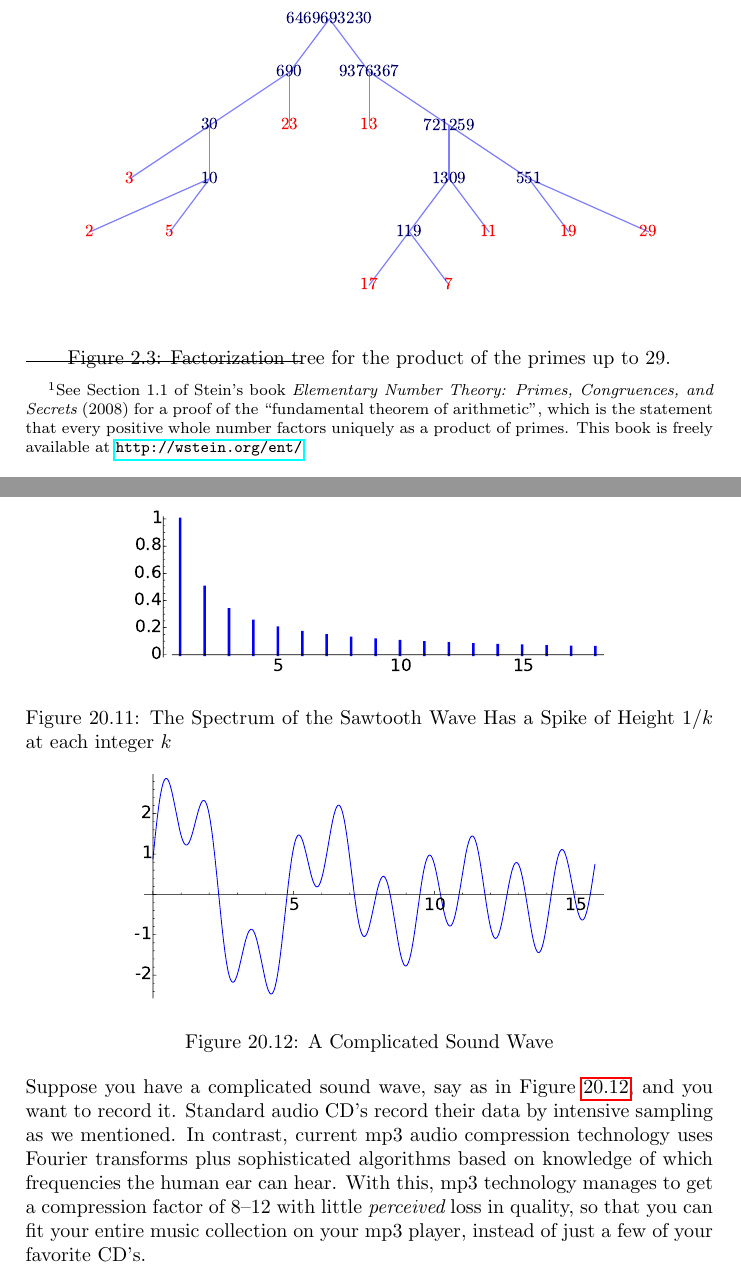
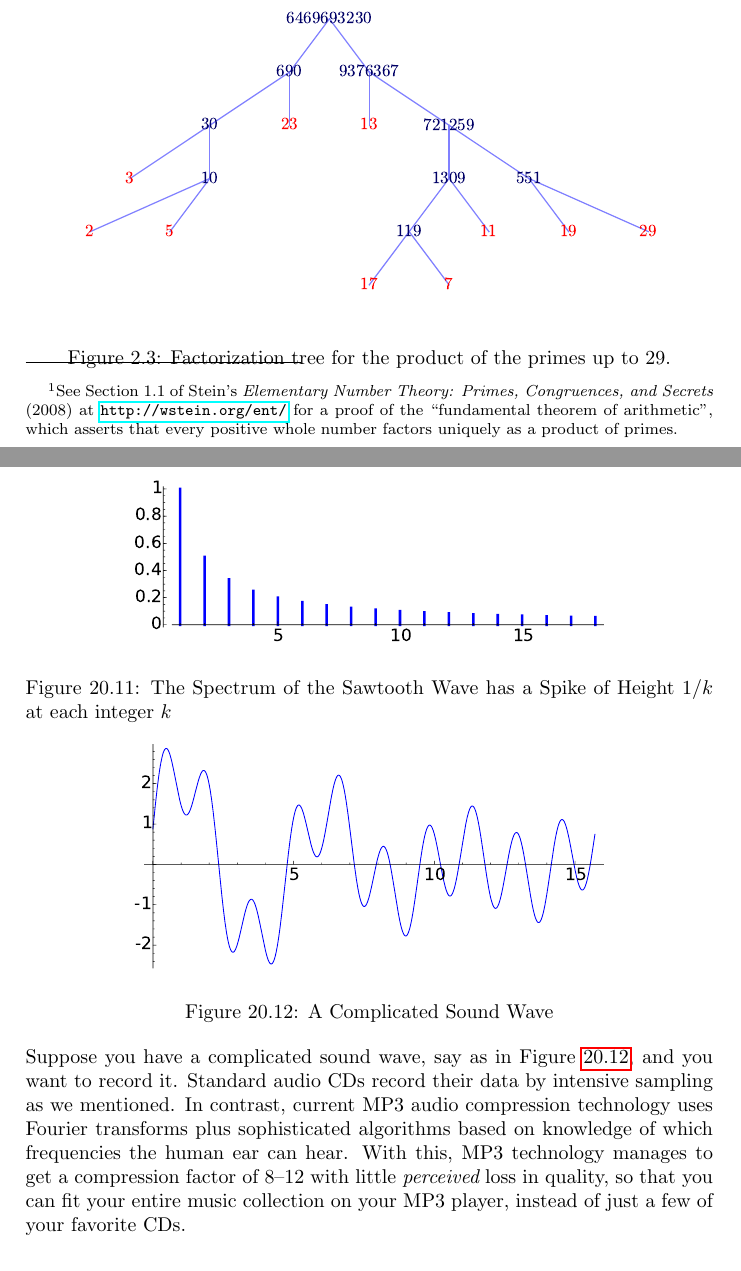
Before and after one commit to williamstein/rh, a LaTeX thesis (rh/rh.tex): two parts of pages 14 and 69 of 137, joined at a grey line, cut so that both start at the same text. Compiled offline with pdfLaTeX.

Commit message:
Chris Swenson's suggestions from Google+

```diff
--- a/rh/rh.tex
+++ b/rh/rh.tex
@@ -561,17 +561,18 @@ continue the factorization (``climbing down'' any one of the possible
 ``factoring trees'') to the bottom, where every factor is a prime
 number as in Figure~\ref{fig:factor300}, you always end up with the
 same collection of prime numbers\footnote{See Section~1.1 of
-Stein's book {\em Elementary Number Theory: Primes, Congruences, and Secrets} (2008)
+Stein's {\em Elementary Number Theory: Primes, Congruences, and Secrets} (2008) at \url{http://wstein.org/ent/}
 for a proof of the ``fundamental theorem of arithmetic'',
-which is the statement that every positive
-whole number factors uniquely as a product of primes.
-This book is freely available at \url{http://wstein.org/ent/}.}:
+which asserts that every positive
+whole number factors uniquely as a product of primes.}:
                  $$300 = 2^2\times 3\times 5^2.$$
 
 \illtwo{factor_tree_300_a}{factor_tree_300_b}{.47}
 {Factor trees that illustrates the factorization of 300 as a product of primes.\label{fig:factor300}}
 
-\ill{factor_tree_big}{1}{Factorization tree for the product of the primes up to $29$.\label{factor.tree.big}}
+\ill{factor_tree_big}{1}{Factorization tree for the product of the primes up to $29$.\label{factor.tree.big}}%NOTE: in our version of the book there is an annoying
+%battle between the footnote and this figure.  Maybe won't matter in
+% CUP version.
 
 
 The \RH{} probes the question: how intimately can we know
@@ -2355,7 +2360,7 @@ pure tones.
 The {\em sawtooth} wave in Figure~\ref{fig:sawtooth} has a spectral picture, its Fourier transform, given in Figure~\ref{fig:sawtooth-spectrum}:
 
    \ill{sawtooth}{.7}{Graph of Sawtooth Wave\label{fig:sawtooth}}
-   \ill{sawtooth-spectrum}{.7}{The Spectrum of the Sawtooth Wave Has a Spike of Height $1/k$ at
+   \ill{sawtooth-spectrum}{.7}{The Spectrum of the Sawtooth Wave has a Spike of Height $1/k$ at
 each integer $k$\label{fig:sawtooth-spectrum}}
 
 
@@ -2364,14 +2369,14 @@ each integer $k$\label{fig:sawtooth-spectrum}}
 
 Suppose you have a complicated sound wave, say as in
 Figure~\ref{fig:complicated-wave}, and you want to record it.
-Standard audio CD's record their data by intensive sampling as we
-mentioned. In contrast, current mp3 audio compression technology uses
+Standard audio CDs record their data by intensive sampling as we
+mentioned. In contrast, current MP3 audio compression technology uses
 Fourier transforms plus sophisticated algorithms based on
 knowledge of which frequencies the human ear can hear.
-With this, mp3 technology manages to
+With this, MP3 technology manages to
 get a compression factor of 8--12 with little {\em perceived} loss in
 quality, so that you can fit your entire music collection on your
-mp3 player, instead of just a few of your favorite CD's.
+MP3 player, instead of just a few of your favorite CDs.
 
 \chapter{The word `Spectrum'}
 
```
Also changed, not shown: rh/rh.tex (40 more changed lines).
